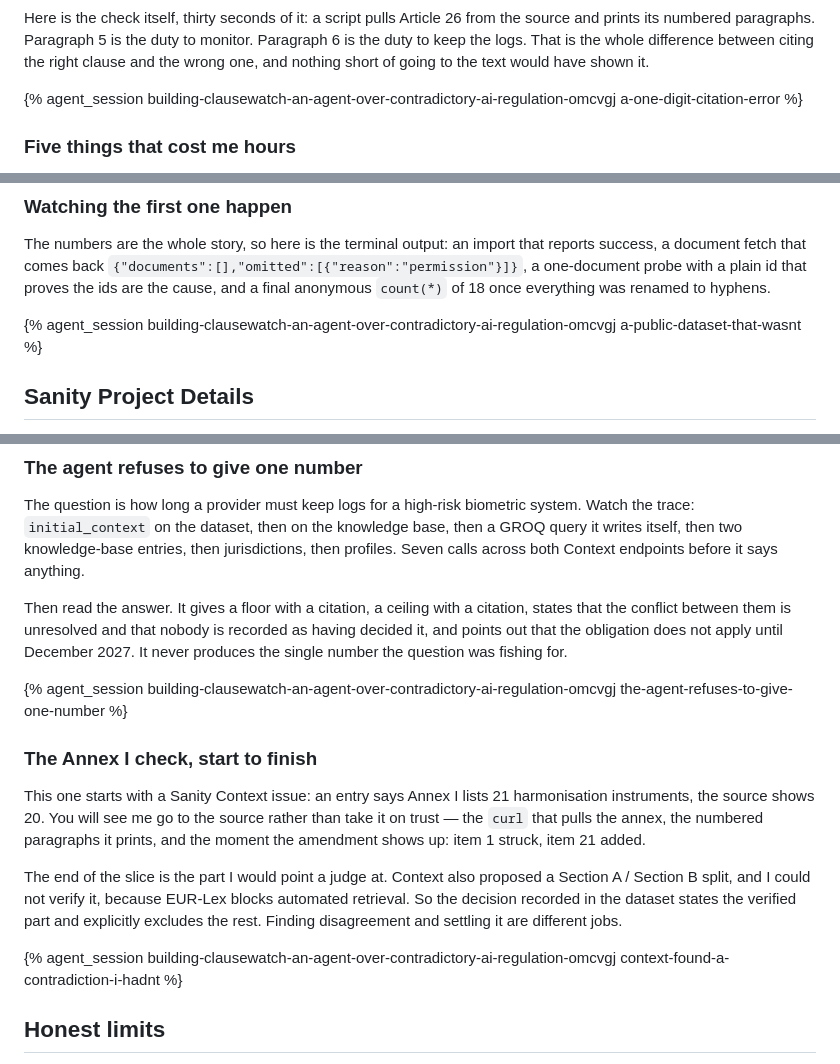
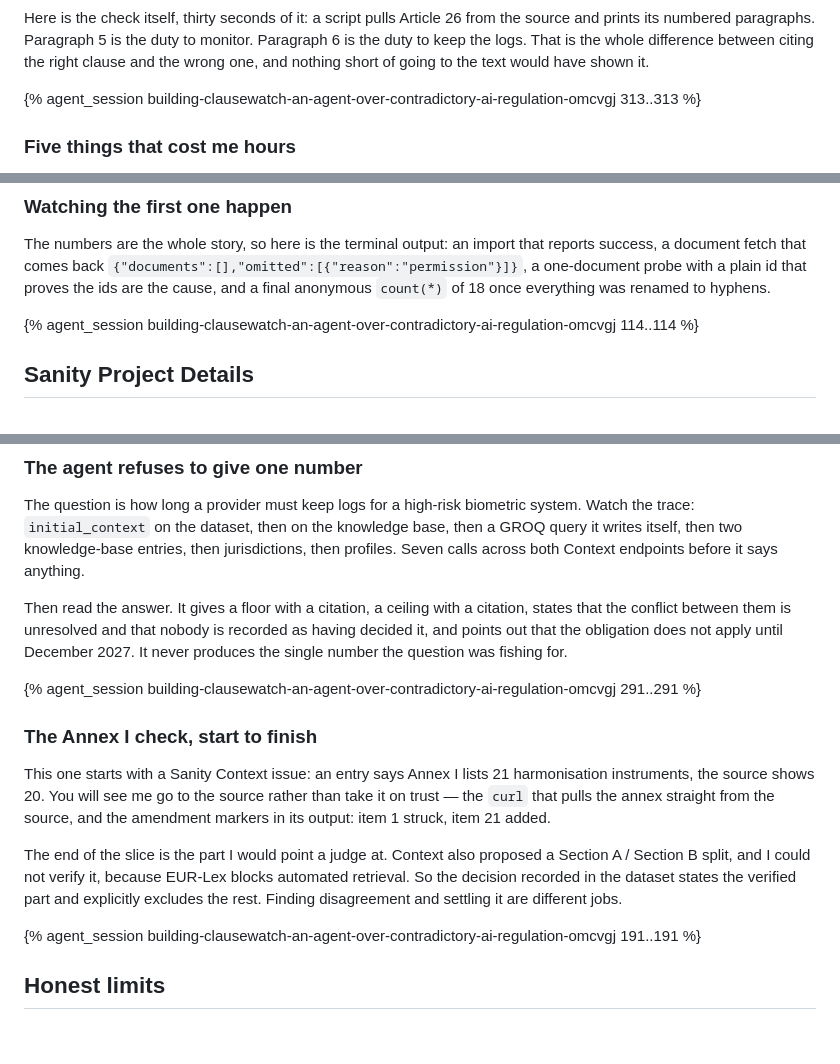
Before and after one commit to oleg-vdv/clausewatch, a Markdown page: SUBMISSION.md, 3 parts joined by grey strips. GitHub-like rendering; blank space fills up the shorter version.

Commit message:
Embed session slices by message range
The slug form rendered '0 of 485 messages' — DEV did not resolve the slice by
the name I guessed. The start..end form addresses messages directly, which is
what the error message offered and what the curate view already shows.

Co-Authored-By: Claude Opus 5 <noreply@anthropic.com>

```diff
--- a/SUBMISSION.md
+++ b/SUBMISSION.md
@@ -222,7 +222,7 @@ prints its numbered paragraphs. Paragraph 5 is the duty to monitor. Paragraph 6
 keep the logs. That is the whole difference between citing the right clause and the wrong one,
 and nothing short of going to the text would have shown it.
 
-{% agent_session building-clausewatch-an-agent-over-contradictory-ai-regulation-omcvgj a-one-digit-citation-error %}
+{% agent_session building-clausewatch-an-agent-over-contradictory-ai-regulation-omcvgj 313..313 %}
 
 ### Five things that cost me hours
 
@@ -254,7 +254,7 @@ success, a document fetch that comes back `{"documents":[],"omitted":[{"reason":
 a one-document probe with a plain id that proves the ids are the cause, and a final anonymous
 `count(*)` of 18 once everything was renamed to hyphens.
 
-{% agent_session building-clausewatch-an-agent-over-contradictory-ai-regulation-omcvgj a-public-dataset-that-wasnt %}
+{% agent_session building-clausewatch-an-agent-over-contradictory-ai-regulation-omcvgj 114..114 %}
 
 ## Sanity Project Details
 
@@ -288,21 +288,21 @@ that the conflict between them is unresolved and that nobody is recorded as havi
 it, and points out that the obligation does not apply until December 2027. It never produces
 the single number the question was fishing for.
 
-{% agent_session building-clausewatch-an-agent-over-contradictory-ai-regulation-omcvgj the-agent-refuses-to-give-one-number %}
+{% agent_session building-clausewatch-an-agent-over-contradictory-ai-regulation-omcvgj 291..291 %}
 
 ### The Annex I check, start to finish
 
 This one starts with a Sanity Context issue: an entry says Annex I lists 21 harmonisation
 instruments, the source shows 20. You will see me go to the source rather than take it on
-trust — the `curl` that pulls the annex, the numbered paragraphs it prints, and the moment
-the amendment shows up: item 1 struck, item 21 added.
+trust — the `curl` that pulls the annex straight from the source, and the amendment markers
+in its output: item 1 struck, item 21 added.
 
 The end of the slice is the part I would point a judge at. Context also proposed a Section
 A / Section B split, and I could not verify it, because EUR-Lex blocks automated retrieval.
 So the decision recorded in the dataset states the verified part and explicitly excludes the
 rest. Finding disagreement and settling it are different jobs.
 
-{% agent_session building-clausewatch-an-agent-over-contradictory-ai-regulation-omcvgj context-found-a-contradiction-i-hadnt %}
+{% agent_session building-clausewatch-an-agent-over-contradictory-ai-regulation-omcvgj 191..191 %}
 
 ## Honest limits
 
```
